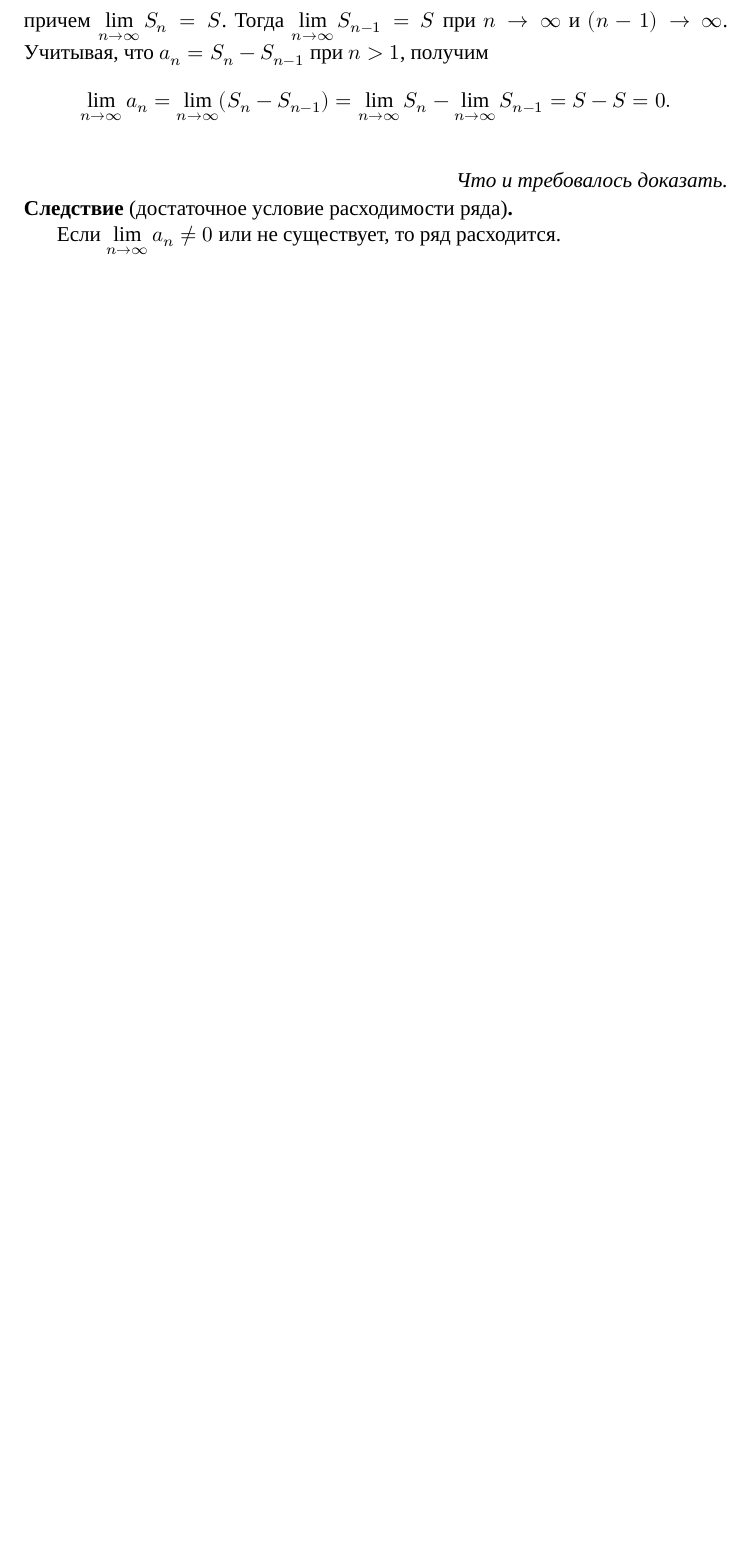
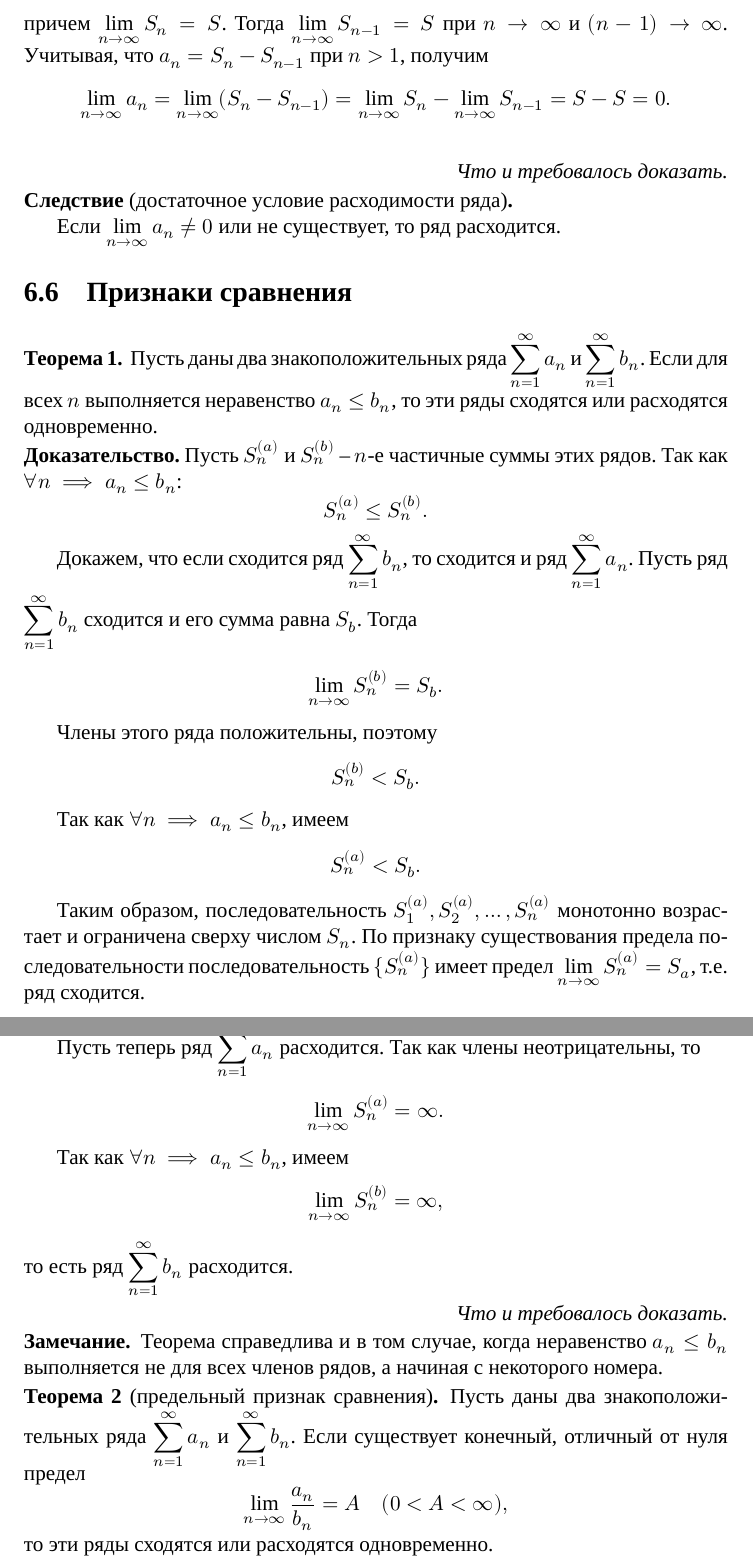
Before and after one commit to danilshvalov/math-notes-term-3, a LaTeX book (notes.tex): part of page 56 of 56 before the commit and two parts of pages 56 and 57 of 58 after it, the two joined at a grey line, cut so that both start at the same text, the shorter picture padded with empty space. Compiled offline with XeLaTeX; a missing font is replaced by an installed copy or a similar font.

Commit message:
feat: add series comparison

```diff
--- a/notes.tex
+++ b/notes.tex
@@ -3055,3 +3056,57 @@
     \end{consequence*}
 \end{theorem*}
 
+\section{Признаки сравнения}
+
+\begin{theorem}
+    \label{thm:series-comparing-1}
+    Пусть даны два знакоположительных ряда \(\displaystyle \sum_{n = 1}^{\infty} a_n\) и \(\displaystyle \sum_{n = 1}^{\infty} b_n\). Если для всех \(n\) выполняется неравенство \(a_n \leq b_n\), то эти ряды сходятся или расходятся одновременно.
+
+    \begin{proof}
+        Пусть \(S_n^{(a)}\) и \(S_n^{(b)}\) -- \(n\)-e частичные суммы этих рядов. Так как \(\forall n \implies a_n \leq b_n\):
+        \[
+            S_n^{(a)} \leq S_n^{(b)}.
+        \]
+
+        Докажем, что если сходится ряд \(\displaystyle \sum_{n = 1}^{\infty} b_n\), то сходится и ряд \(\displaystyle \sum_{n = 1}^{\infty} a_n\). Пусть ряд \(\displaystyle \sum_{n = 1}^{\infty} b_n\) сходится и его сумма равна \(S_b\). Тогда
+        \[
+            \lim_{n \to \infty} S_n^{(b)} = S_b.
+        \]
+
+        Члены этого ряда положительны, поэтому
+        \[
+            S_n^{(b)} < S_b.
+        \]
+
+        Так как \(\forall n \implies a_n \leq b_n\), имеем
+        \[
+            S_n^{(a)} < S_b.
+        \]
+
+        Таким образом, последовательность \(S_1^{(a)}, S_2^{(a)}, \ldots, S_n^{(a)}\) монотонно возрастает и ограничена сверху числом \(S_n\). По признаку существования предела последовательности последовательность \(\{S_n^{(a)}\}\) имеет предел \(\displaystyle \lim_{n \to \infty} S_n^{(a)} = S_a\), т.е. ряд сходится.
+
+        Пусть теперь ряд \(\displaystyle \sum_{n = 1}^{\infty} a_n\) расходится. Так как члены неотрицательны, то
+        \[
+            \lim_{n \to \infty} S_n^{(a)} = \infty.
+        \]
+
+        Так как \(\forall n \implies a_n \leq b_n\), имеем
+        \[
+            \lim_{n \to \infty} S_n^{(b)} = \infty,
+        \]
+        то есть ряд \(\displaystyle \sum_{n = 1}^{\infty} b_n\) расходится.
+    \end{proof}
+
+    \begin{note*}
+        Теорема справедлива и в том случае, когда неравенство \(a_n \leq b_n\) выполняется не для всех членов рядов, а начиная с некоторого номера.
+    \end{note*}
+\end{theorem}
+
+\begin{theorem}[предельный признак сравнения]
+    Пусть даны два знакоположительных ряда \(\displaystyle \sum_{n = 1}^{\infty} a_n\) и \(\displaystyle \sum_{n = 1}^{\infty} b_n\). Если существует конечный, отличный от нуля предел
+    \[
+        \lim_{n \to \infty} \frac{a_n}{b_n} = A
+        \quad
+        (0 < A < \infty),
+    \]
+    то эти ряды сходятся или расходятся одновременно.
```
Also changed, not shown: notes.pdf, notes.tex (19 more changed lines).
